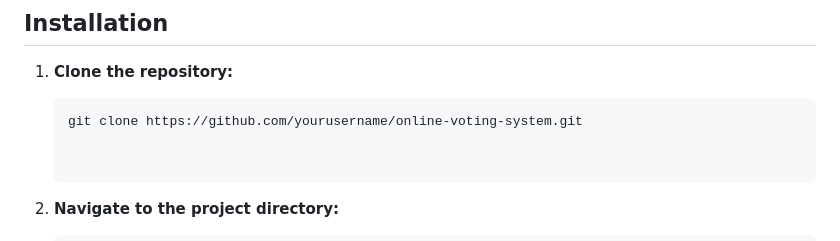
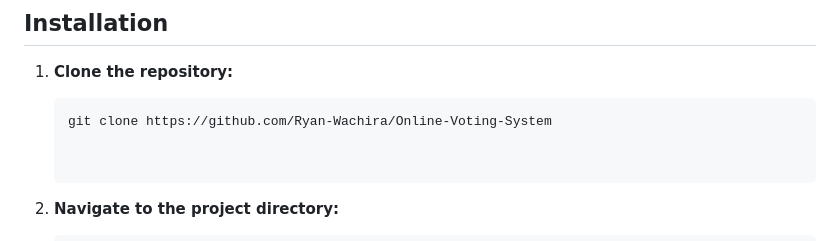
Before and after one commit to Ryan-Wachira/Online-Voting-System, a Markdown page: README.md, the part around the change. GitHub-like rendering.

````diff
--- a/README.md
+++ b/README.md
@@ -43,7 +43,7 @@ At Kenyatta University, this system was implemented to streamline the voting pro
 
 1. **Clone the repository:**
    ```bash
-   git clone https://github.com/yourusername/online-voting-system.git
+   git clone https://github.com/Ryan-Wachira/Online-Voting-System
 
 
 2. **Navigate to the project directory:**
````
